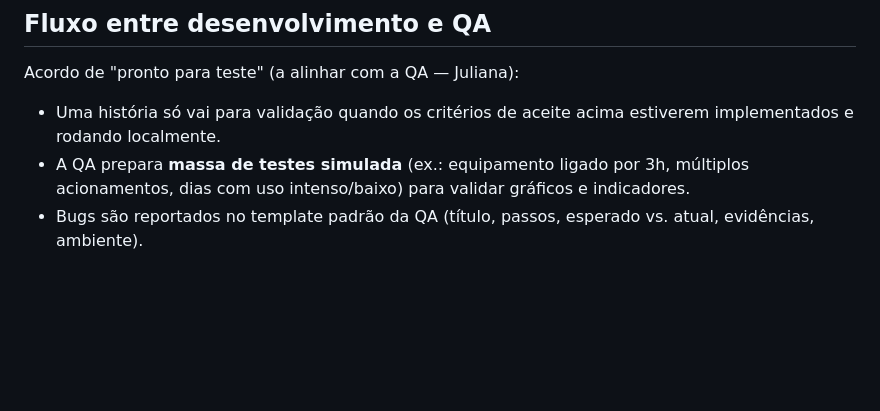
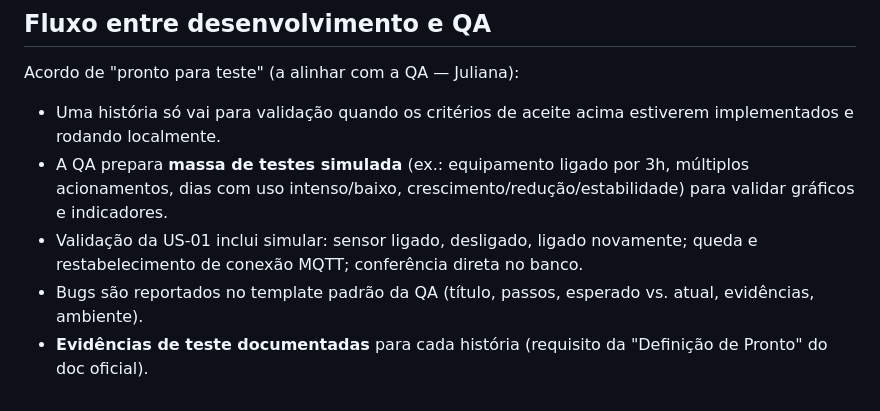
Before and after one commit to VitorMiguelOpen/tracker-cafe40, a Markdown page: docs/historias.md, the part around one of its changes. GitHub-like rendering; blank space fills up the shorter version.

```diff
--- a/docs/historias.md
+++ b/docs/historias.md
@@ -75,5 +111,7 @@ Critérios de aceite:
 
 Acordo de "pronto para teste" (a alinhar com a QA — Juliana):
 - Uma história só vai para validação quando os critérios de aceite acima estiverem implementados e rodando localmente.
-- A QA prepara **massa de testes simulada** (ex.: equipamento ligado por 3h, múltiplos acionamentos, dias com uso intenso/baixo) para validar gráficos e indicadores.
+- A QA prepara **massa de testes simulada** (ex.: equipamento ligado por 3h, múltiplos acionamentos, dias com uso intenso/baixo, crescimento/redução/estabilidade) para validar gráficos e indicadores.
+- Validação da US-01 inclui simular: sensor ligado, desligado, ligado novamente; queda e restabelecimento de conexão MQTT; conferência direta no banco.
 - Bugs são reportados no template padrão da QA (título, passos, esperado vs. atual, evidências, ambiente).
+- **Evidências de teste documentadas** para cada história (requisito da "Definição de Pronto" do doc oficial).
```
Also changed, not shown: other parts of docs/historias.md (+73 -37 lines), docs/escopo.md (+1 -1 lines).
